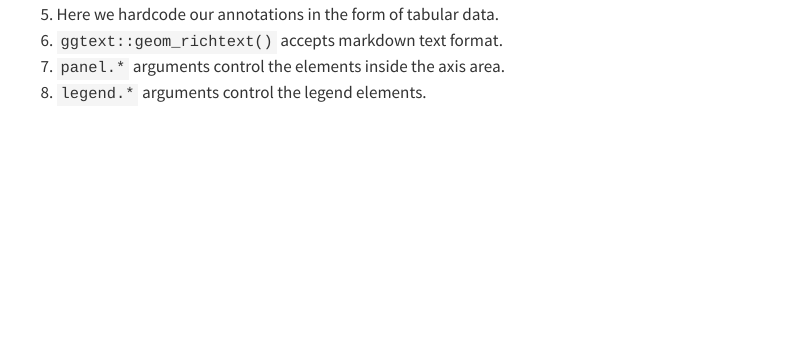
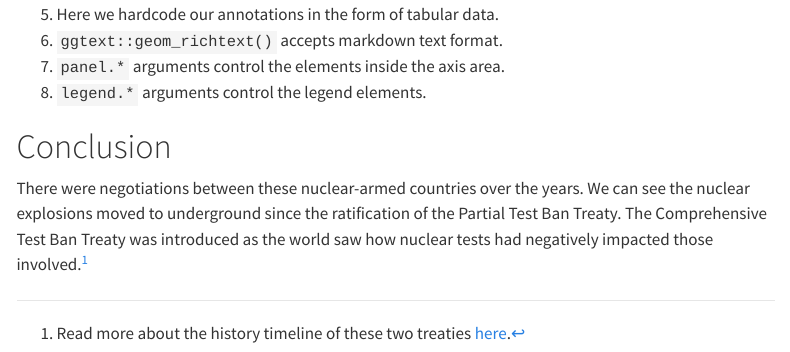
Before and after one commit to chuckleong21/TidyTuesday, a Quarto document (R/2019/34/2019034-nuclear bomb.qmd): the page in a window 1100 px wide, from 9460 px down. Rendered offline with R 4.5, knitr and Pandoc in place of Quarto, with nearby package versions; some code elsewhere in the file could not run offline; menus at the side of the page are left out; long lines of code are wrapped.

Commit message:
[add] convert 2019034 to qmd

```diff
--- a/R/2019/34/2019034-nuclear bomb.qmd
+++ b/R/2019/34/2019034-nuclear bomb.qmd
@@ -488,3 +488,9 @@ p +
 6.  `ggtext::geom_richtext()` accepts markdown text format.
 7.  `panel.*` arguments control the elements inside the axis area.
 8.  `legend.*` arguments control the legend elements.
+
+# Conclusion
+
+There were negotiations between these nuclear-armed countries over the years. We can see the nuclear explosions moved to underground since the ratification of the Partial Test Ban Treaty. The Comprehensive Test Ban Treaty was introduced as the world saw how nuclear tests had negatively impacted those involved.[^1]
+
+[^1]: Read more about the history timeline of these two treaties [here](https://www.nti.org/education-center/treaties-and-regimes/treaty-banning-nuclear-test-atmosphere-outer-space-and-under-water-partial-test-ban-treaty-ptbt/).
```
Also changed, not shown: R/2019/34/2019034-nuclear bomb.html.
